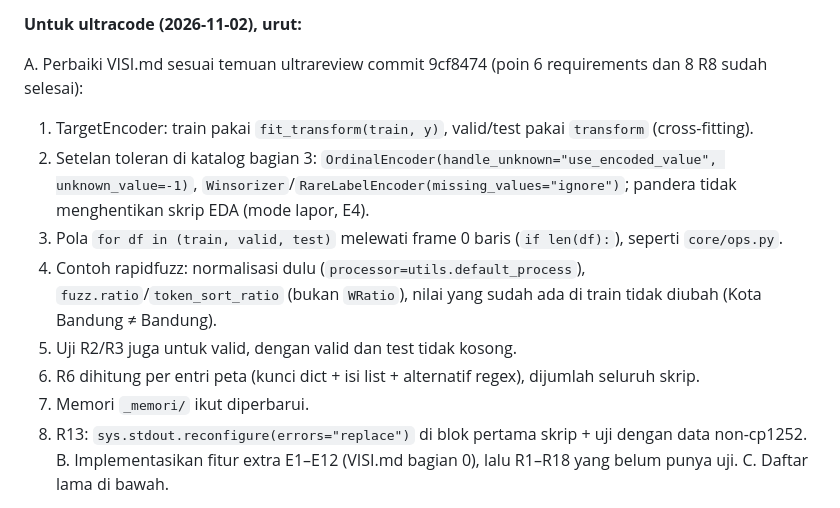
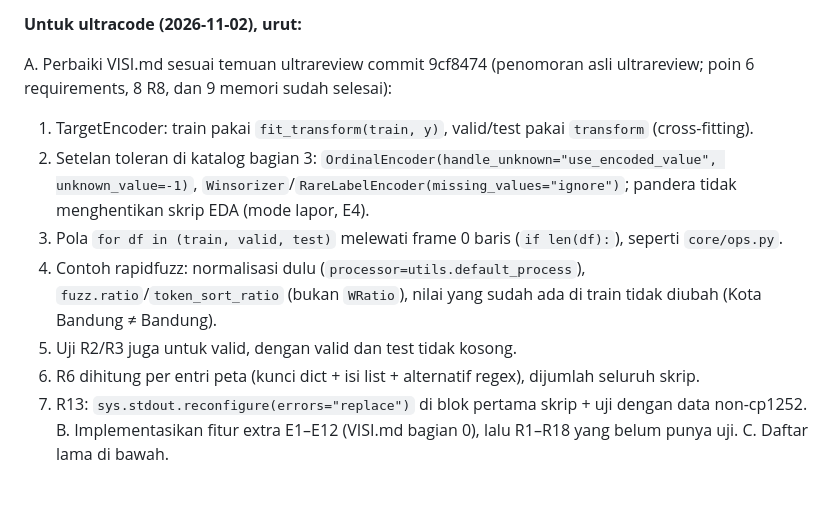
Before and after one commit to AizenHex/not-a-super-secret-weapon, a Markdown page: _laya_eda_v2/RENCANA.md, the part around the change. GitHub-like rendering.

```diff
--- a/_laya_eda_v2/RENCANA.md
+++ b/_laya_eda_v2/RENCANA.md
@@ -26,7 +26,7 @@ menyatukan Genteng/Genting dan tidak berlaku untuk ejaan baru di test.
 
 **Untuk ultracode (2026-11-02), urut:**
 
-A. Perbaiki VISI.md sesuai temuan ultrareview commit 9cf8474 (poin 6 requirements dan 8 R8 sudah selesai):
+A. Perbaiki VISI.md sesuai temuan ultrareview commit 9cf8474 (penomoran asli ultrareview; poin 6 requirements, 8 R8, dan 9 memori sudah selesai):
    1. TargetEncoder: train pakai `fit_transform(train, y)`, valid/test pakai `transform` (cross-fitting).
    2. Setelan toleran di katalog bagian 3: `OrdinalEncoder(handle_unknown="use_encoded_value", unknown_value=-1)`,
       `Winsorizer`/`RareLabelEncoder(missing_values="ignore")`; pandera tidak menghentikan skrip EDA (mode lapor, E4).
@@ -35,7 +35,6 @@ A. Perbaiki VISI.md sesuai temuan ultrareview commit 9cf8474 (poin 6 requirement
       (bukan `WRatio`), nilai yang sudah ada di train tidak diubah (Kota Bandung ≠ Bandung).
    5. Uji R2/R3 juga untuk valid, dengan valid dan test tidak kosong.
    7. R6 dihitung per entri peta (kunci dict + isi list + alternatif regex), dijumlah seluruh skrip.
-   9. Memori `_memori/` ikut diperbarui.
    10. R13: `sys.stdout.reconfigure(errors="replace")` di blok pertama skrip + uji dengan data non-cp1252.
 B. Implementasikan fitur extra E1–E12 (VISI.md bagian 0), lalu R1–R18 yang belum punya uji.
 C. Daftar lama di bawah.
```
Also changed, not shown: _memori/log.md (+2 -0 lines).
